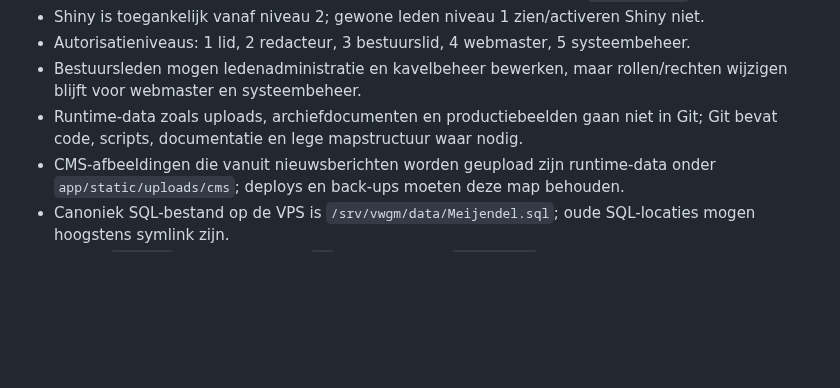
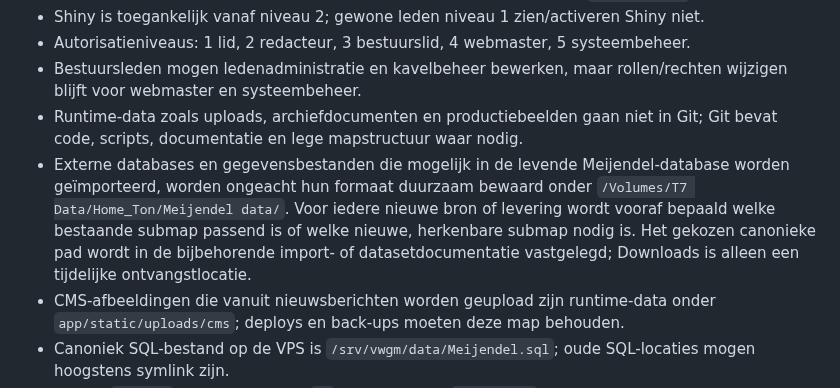
Before and after one commit to Ton2241/Meijendel, a Markdown page: DECISIONS.md, the part around the change. Rendered like a GitHub page; blank space fills up the shorter version.

```diff
--- a/DECISIONS.md
+++ b/DECISIONS.md
@@ -10,6 +10,13 @@
 - Autorisatieniveaus: 1 lid, 2 redacteur, 3 bestuurslid, 4 webmaster, 5 systeembeheer.
 - Bestuursleden mogen ledenadministratie en kavelbeheer bewerken, maar rollen/rechten wijzigen blijft voor webmaster en systeembeheer.
 - Runtime-data zoals uploads, archiefdocumenten en productiebeelden gaan niet in Git; Git bevat code, scripts, documentatie en lege mapstructuur waar nodig.
+- Externe databases en gegevensbestanden die mogelijk in de levende
+  Meijendel-database worden geïmporteerd, worden ongeacht hun formaat duurzaam
+  bewaard onder `/Volumes/T7 Data/Home_Ton/Meijendel data/`. Voor iedere nieuwe
+  bron of levering wordt vooraf bepaald welke bestaande submap passend is of
+  welke nieuwe, herkenbare submap nodig is. Het gekozen canonieke pad wordt in
+  de bijbehorende import- of datasetdocumentatie vastgelegd; Downloads is alleen
+  een tijdelijke ontvangstlocatie.
 - CMS-afbeeldingen die vanuit nieuwsberichten worden geupload zijn runtime-data onder `app/static/uploads/cms`; deploys en back-ups moeten deze map behouden.
 - Canoniek SQL-bestand op de VPS is `/srv/vwgm/data/Meijendel.sql`; oude SQL-locaties mogen hoogstens symlink zijn.
 - MySQL `tellers` bevat uitsluitend `id` en een unieke `tellercode`. Namen, contactgegevens, lidsoort en bandnummer worden alleen in de afgeschermde PostgreSQL-ledenadministratie beheerd en mogen niet terugkeren in `meijendel.sql` of algemene MySQL-back-ups.
```
Also changed, not shown: ARCHITECTURE.md (+5 -0 lines), README.md (+7 -0 lines).
